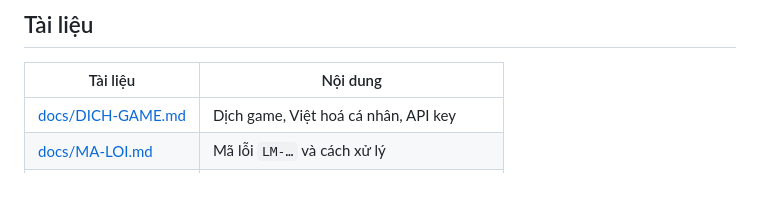
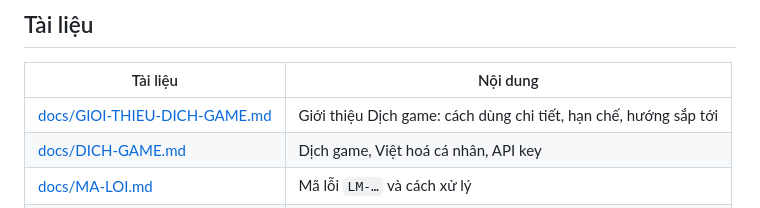
Before and after one commit to Bachtd1/Loongmate, a Markdown page: README.md, the part around the change. Rendered like a GitHub page.

Commit message:
0.4.1-beta: bài giới thiệu Dịch game (cách dùng, hạn chế, hướng sắp tới), cập nhật hướng dẫn

```diff
--- a/README.md
+++ b/README.md
@@ -65,6 +65,7 @@ Mở [GitHub Issues](https://github.com/Bachtd1/Loongmate/issues) hoặc nhắn
 
 | Tài liệu | Nội dung |
 | --- | --- |
+| [docs/GIOI-THIEU-DICH-GAME.md](docs/GIOI-THIEU-DICH-GAME.md) | Giới thiệu Dịch game: cách dùng chi tiết, hạn chế, hướng sắp tới |
 | [docs/DICH-GAME.md](docs/DICH-GAME.md) | Dịch game, Việt hoá cá nhân, API key |
 | [docs/MA-LOI.md](docs/MA-LOI.md) | Mã lỗi `LM-…` và cách xử lý |
 | [COMPATIBILITY.md](COMPATIBILITY.md) | Phiên bản Leaf và tính năng đã kiểm |
```
Also changed, not shown: docs/GIOI-THIEU-DICH-GAME.md (added, +117 -0 lines).
